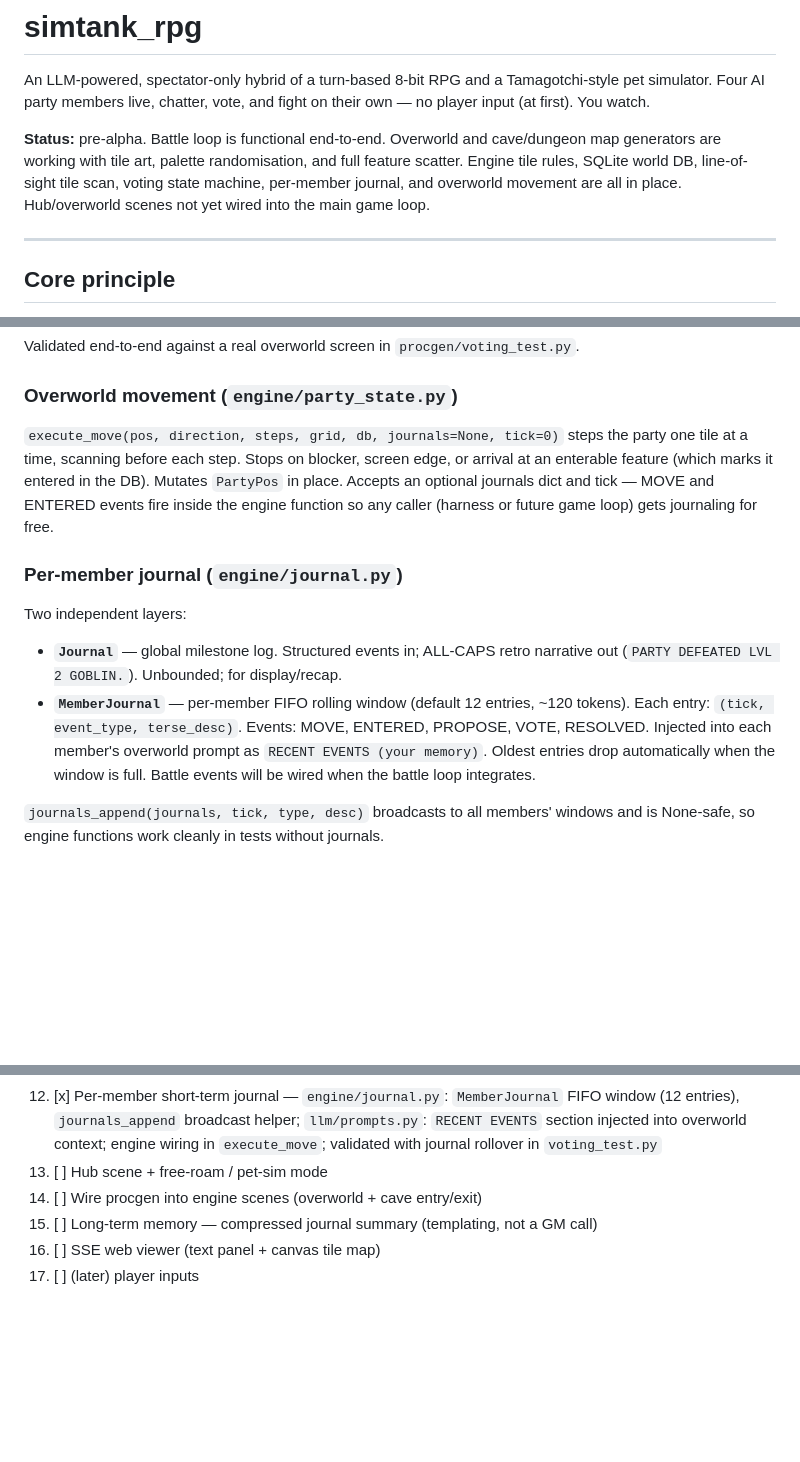
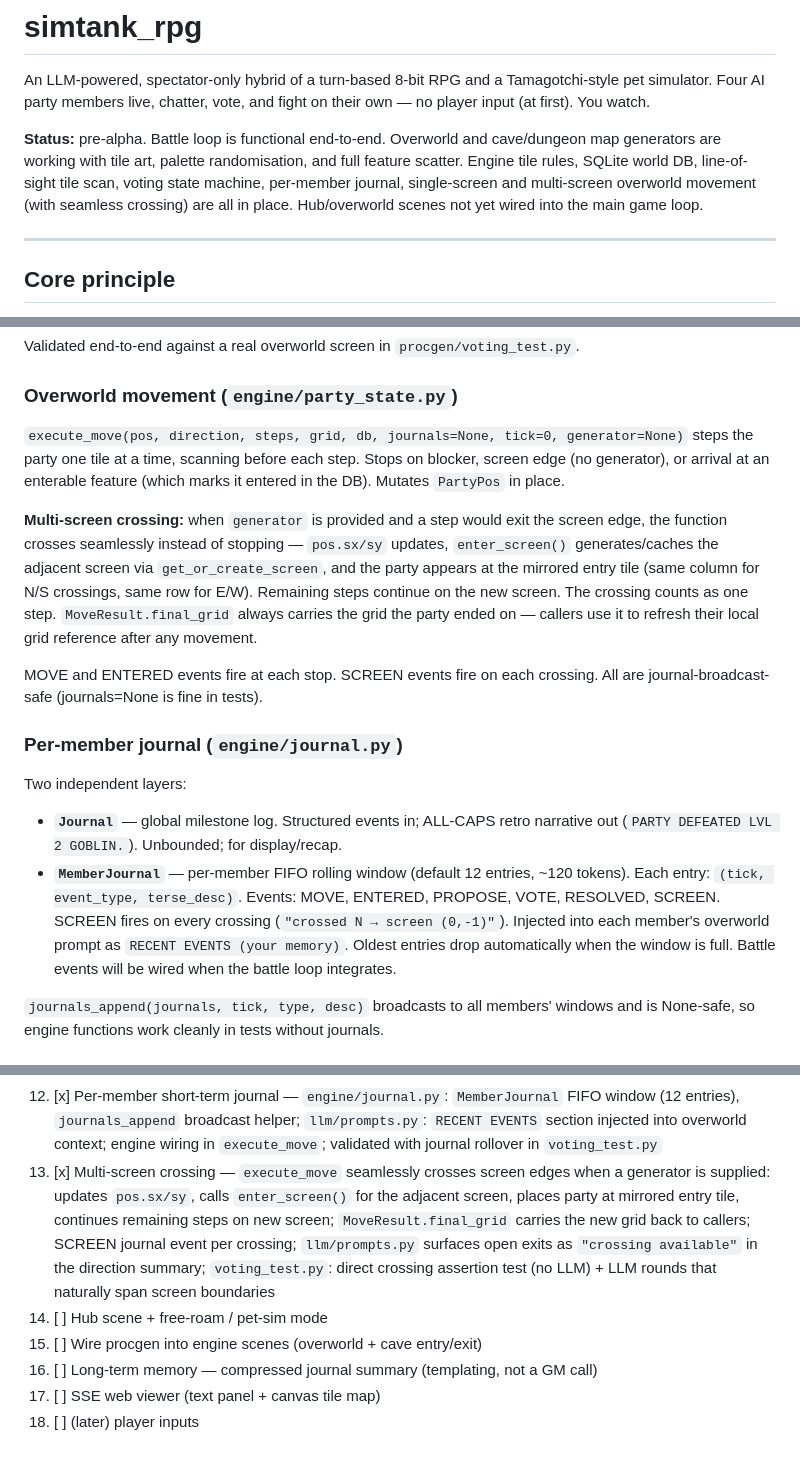
Before and after one commit to mint-yogurt/simtank_rpg, a Markdown page: README.md, 3 parts joined by grey strips. GitHub-like rendering; blank space fills up the shorter version.

Commit message:
Update README: multi-screen crossing (Job 9, roadmap item 13)
Status line, overworld movement section, journal event types, LLM context
section, and roadmap all updated. Roadmap item 13 added; former items 13-17
renumbered 14-18.

Co-Authored-By: Claude Sonnet 4.6 <noreply@anthropic.com>

```diff
--- a/README.md
+++ b/README.md
@@ -4,7 +4,7 @@ An LLM-powered, spectator-only hybrid of a turn-based 8-bit RPG and a
 Tamagotchi-style pet simulator. Four AI party members live, chatter, vote, and
 fight on their own — no player input (at first). You watch.
 
-**Status:** pre-alpha. Battle loop is functional end-to-end. Overworld and cave/dungeon map generators are working with tile art, palette randomisation, and full feature scatter. Engine tile rules, SQLite world DB, line-of-sight tile scan, voting state machine, per-member journal, and overworld movement are all in place. Hub/overworld scenes not yet wired into the main game loop.
+**Status:** pre-alpha. Battle loop is functional end-to-end. Overworld and cave/dungeon map generators are working with tile art, palette randomisation, and full feature scatter. Engine tile rules, SQLite world DB, line-of-sight tile scan, voting state machine, per-member journal, single-screen and multi-screen overworld movement (with seamless crossing) are all in place. Hub/overworld scenes not yet wired into the main game loop.
 
 ---
 
@@ -88,12 +88,21 @@ Validated end-to-end against a real overworld screen in `procgen/voting_test.py`
 
 ### Overworld movement (`engine/party_state.py`)
 
-`execute_move(pos, direction, steps, grid, db, journals=None, tick=0)` steps the
-party one tile at a time, scanning before each step. Stops on blocker, screen
-edge, or arrival at an enterable feature (which marks it entered in the DB).
-Mutates `PartyPos` in place. Accepts an optional journals dict and tick — MOVE and
-ENTERED events fire inside the engine function so any caller (harness or future
-game loop) gets journaling for free.
+`execute_move(pos, direction, steps, grid, db, journals=None, tick=0, generator=None)`
+steps the party one tile at a time, scanning before each step. Stops on blocker,
+screen edge (no generator), or arrival at an enterable feature (which marks it
+entered in the DB). Mutates `PartyPos` in place.
+
+**Multi-screen crossing:** when `generator` is provided and a step would exit the
+screen edge, the function crosses seamlessly instead of stopping — `pos.sx/sy`
+updates, `enter_screen()` generates/caches the adjacent screen via `get_or_create_screen`,
+and the party appears at the mirrored entry tile (same column for N/S crossings,
+same row for E/W). Remaining steps continue on the new screen. The crossing counts
+as one step. `MoveResult.final_grid` always carries the grid the party ended on —
+callers use it to refresh their local grid reference after any movement.
+
+MOVE and ENTERED events fire at each stop. SCREEN events fire on each crossing.
+All are journal-broadcast-safe (journals=None is fine in tests).
 
 ### Per-member journal (`engine/journal.py`)
 
@@ -103,7 +112,8 @@ Two independent layers:
   narrative out (`PARTY DEFEATED LVL 2 GOBLIN.`). Unbounded; for display/recap.
 - **`MemberJournal`** — per-member FIFO rolling window (default 12 entries,
   ~120 tokens). Each entry: `(tick, event_type, terse_desc)`. Events: MOVE,
-  ENTERED, PROPOSE, VOTE, RESOLVED. Injected into each member's overworld prompt
+  ENTERED, PROPOSE, VOTE, RESOLVED, SCREEN. SCREEN fires on every crossing
+  (`"crossed N → screen (0,-1)"`). Injected into each member's overworld prompt
   as `RECENT EVENTS (your memory)`. Oldest entries drop automatically when the
   window is full. Battle events will be wired when the battle loop integrates.
 
@@ -299,8 +309,9 @@ stream. Get the whole game working in text, then bolt on the web layer.
 10. [x] Viewscan — `engine/viewscan.py`: line-of-sight tile scan (N/S/E/W rays, terminates at enterable/blocker/edge); `procgen/preview_test.py`: party sprite preview harness
 11. [x] Voting state machine — `engine/voting.py`: proposal/vote SM, early-lock resolution, threshold logic; overworld LLM prompts + `parse_overworld_action`; `ask_with_retry` + `LLMDecision`; `engine/party_state.py`: `execute_move`; `procgen/voting_test.py`: CLI harness with real LLM + movement
 12. [x] Per-member short-term journal — `engine/journal.py`: `MemberJournal` FIFO window (12 entries), `journals_append` broadcast helper; `llm/prompts.py`: `RECENT EVENTS` section injected into overworld context; engine wiring in `execute_move`; validated with journal rollover in `voting_test.py`
-13. [ ] Hub scene + free-roam / pet-sim mode
-14. [ ] Wire procgen into engine scenes (overworld + cave entry/exit)
-15. [ ] Long-term memory — compressed journal summary (templating, not a GM call)
-16. [ ] SSE web viewer (text panel + canvas tile map)
-17. [ ] (later) player inputs
+13. [x] Multi-screen crossing — `execute_move` seamlessly crosses screen edges when a generator is supplied: updates `pos.sx/sy`, calls `enter_screen()` for the adjacent screen, places party at mirrored entry tile, continues remaining steps on new screen; `MoveResult.final_grid` carries the new grid back to callers; SCREEN journal event per crossing; `llm/prompts.py` surfaces open exits as `"crossing available"` in the direction summary; `voting_test.py`: direct crossing assertion test (no LLM) + LLM rounds that naturally span screen boundaries
+14. [ ] Hub scene + free-roam / pet-sim mode
+15. [ ] Wire procgen into engine scenes (overworld + cave entry/exit)
+16. [ ] Long-term memory — compressed journal summary (templating, not a GM call)
+17. [ ] SSE web viewer (text panel + canvas tile map)
+18. [ ] (later) player inputs
```
Also changed, not shown: other parts of README.md (+1 -1 lines).
